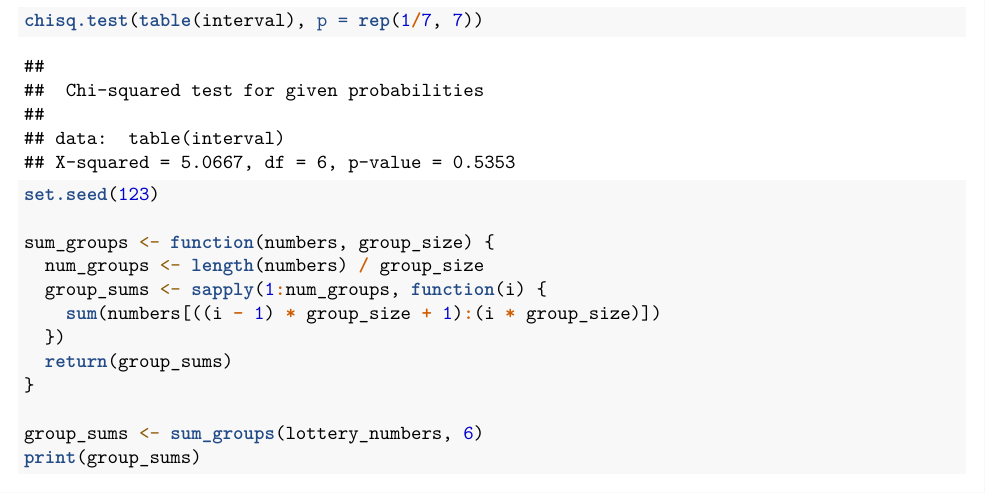
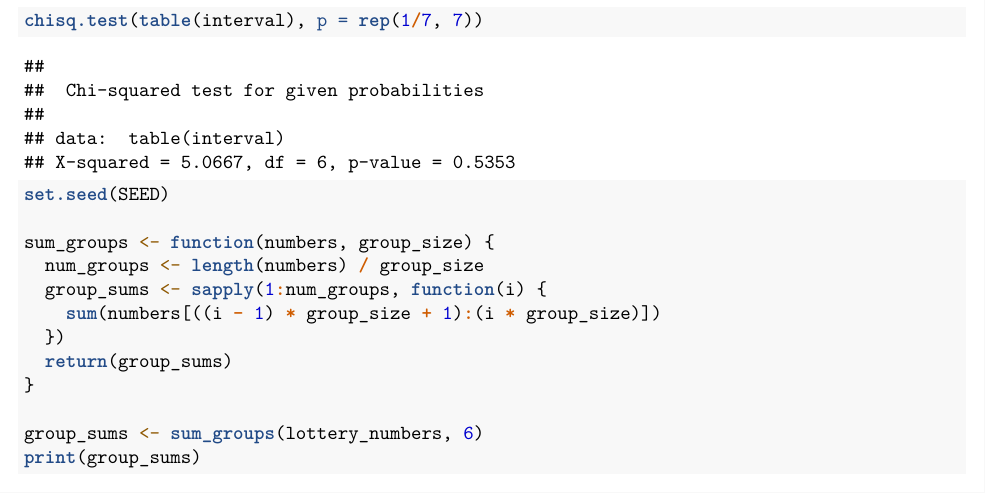
Before and after one commit to jonaskao123/Statistical_Computing, an R Markdown document (assg1/hw1.Rmd): part of page 13 of 14, cut so that both start at the same text. Rendered offline with R 4.5, knitr and Pandoc, then LaTeX, with nearby package versions; some code elsewhere in the file could not run offline; a font, style sheet, LaTeX package, included part or bibliography that could not be used is replaced or left out.

Commit message:
Update hw1.Rmd

````diff
--- a/assg1/hw1.Rmd
+++ b/assg1/hw1.Rmd
@@ -514,7 +514,7 @@ difference in the quantity between each group.
 
 ```{r}
 chisq.test(table(interval), p = rep(1/7, 7))
-set.seed(123)
+set.seed(SEED)
 
 sum_groups <- function(numbers, group_size) {
   num_groups <- length(numbers) / group_size
````
